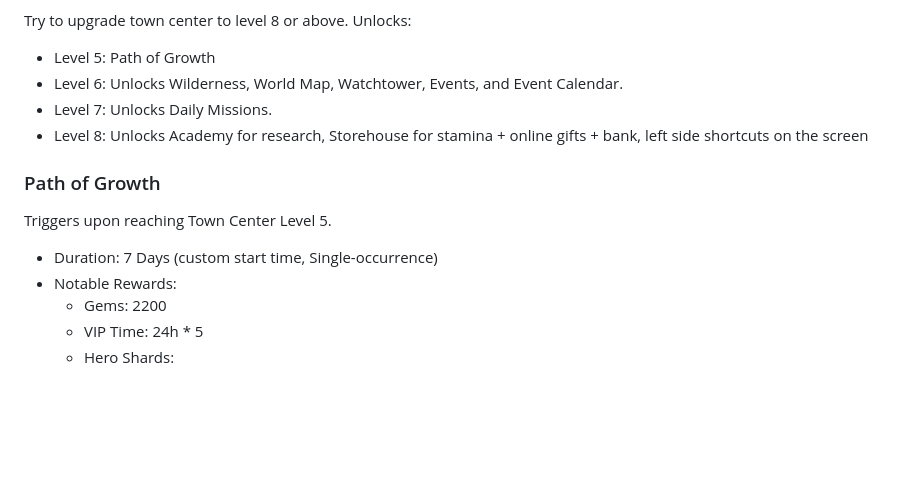
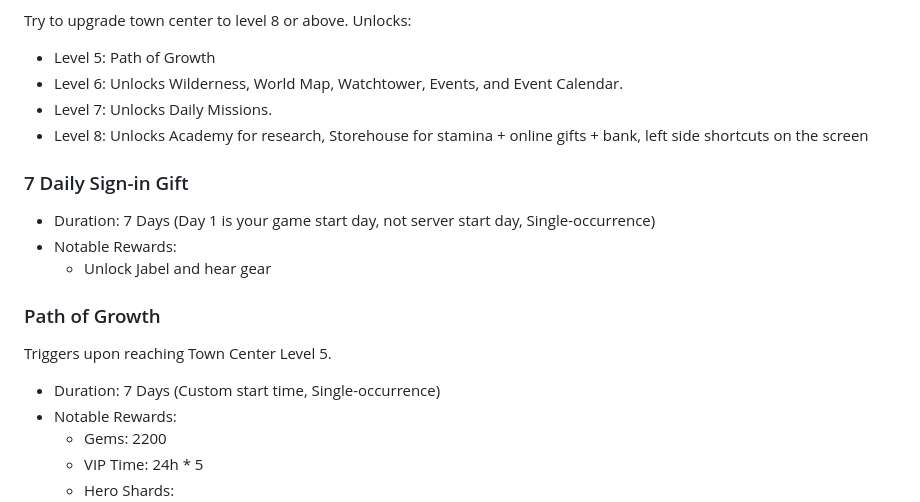
Before and after one commit to g2384/Kingshot-Data, a Markdown page: Events.md, the part around one of its changes. Drawn GitHub-style; blank space fills up the shorter version.

```diff
--- a/Events.md
+++ b/Events.md
@@ -11,11 +11,17 @@ Try to upgrade town center to level 8 or above. Unlocks:
 - Level 7: Unlocks Daily Missions.
 - Level 8: Unlocks Academy for research, Storehouse for stamina + online gifts + bank, left side shortcuts on the screen
 
+### 7 Daily Sign-in Gift
+
+- Duration: 7 Days (Day 1 is your game start day, not server start day, Single-occurrence)
+- Notable Rewards:
+  - Unlock Jabel and hear gear
+
 ### Path of Growth
 
 Triggers upon reaching Town Center Level 5.
 
-- Duration: 7 Days (custom start time, Single-occurrence)
+- Duration: 7 Days (Custom start time, Single-occurrence)
 - Notable Rewards:
   - Gems: 2200
   - VIP Time: 24h * 5
```
Also changed, not shown: other parts of Events.md (+1 -1 lines).
